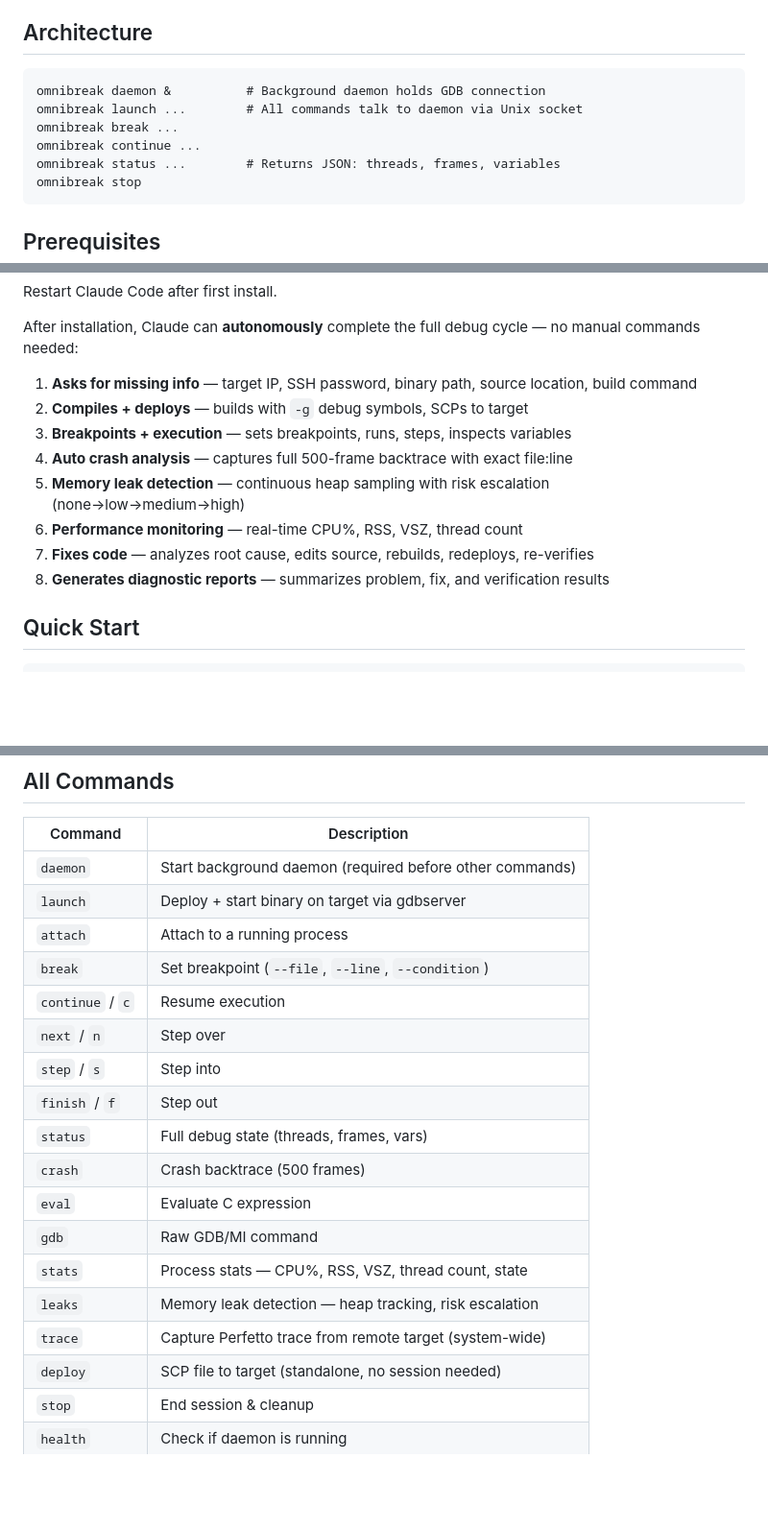
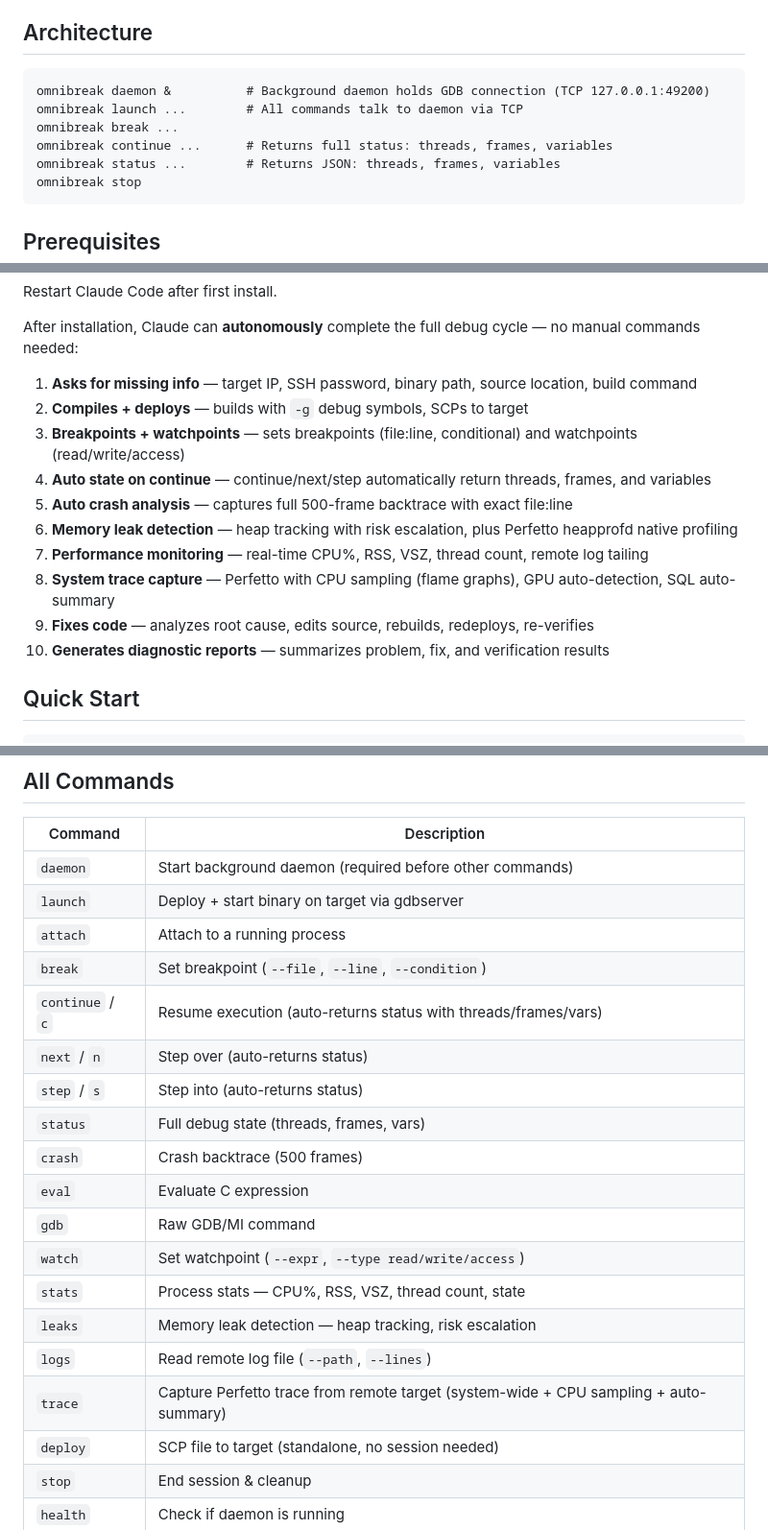
Before and after one commit to YuMinHui825/omnibreak-skill, a Markdown page: README.md, 3 parts joined by grey strips. Shown at 96% size. Drawn GitHub-style; blank space fills up the shorter version.

````diff
--- a/README.md
+++ b/README.md
@@ -20,10 +20,10 @@ Works with the same GDB/MI engine as [OmniBreak VSCode Extension](https://github
 ## Architecture
 
 ```
-omnibreak daemon &          # Background daemon holds GDB connection
-omnibreak launch ...        # All commands talk to daemon via Unix socket
+omnibreak daemon &          # Background daemon holds GDB connection (TCP 127.0.0.1:49200)
+omnibreak launch ...        # All commands talk to daemon via TCP
 omnibreak break ...
-omnibreak continue ...
+omnibreak continue ...      # Returns full status: threads, frames, variables
 omnibreak status ...        # Returns JSON: threads, frames, variables
 omnibreak stop
 ```
@@ -65,12 +65,14 @@ After installation, Claude can **autonomously** complete the full debug cycle
 
 1. **Asks for missing info** — target IP, SSH password, binary path, source location, build command
 2. **Compiles + deploys** — builds with `-g` debug symbols, SCPs to target
-3. **Breakpoints + execution** — sets breakpoints, runs, steps, inspects variables
-4. **Auto crash analysis** — captures full 500-frame backtrace with exact file:line
-5. **Memory leak detection** — continuous heap sampling with risk escalation (none→low→medium→high)
-6. **Performance monitoring** — real-time CPU%, RSS, VSZ, thread count
-7. **Fixes code** — analyzes root cause, edits source, rebuilds, redeploys, re-verifies
-8. **Generates diagnostic reports** — summarizes problem, fix, and verification results
+3. **Breakpoints + watchpoints** — sets breakpoints (file:line, conditional) and watchpoints (read/write/access)
+4. **Auto state on continue** — continue/next/step automatically return threads, frames, and variables
+5. **Auto crash analysis** — captures full 500-frame backtrace with exact file:line
+6. **Memory leak detection** — heap tracking with risk escalation, plus Perfetto heapprofd native profiling
+7. **Performance monitoring** — real-time CPU%, RSS, VSZ, thread count, remote log tailing
+8. **System trace capture** — Perfetto with CPU sampling (flame graphs), GPU auto-detection, SQL auto-summary
+9. **Fixes code** — analyzes root cause, edits source, rebuilds, redeploys, re-verifies
+10. **Generates diagnostic reports** — summarizes problem, fix, and verification results
 
 ## Quick Start
 
@@ -102,17 +104,18 @@ omnibreak stop
 | `launch` | Deploy + start binary on target via gdbserver |
 | `attach` | Attach to a running process |
 | `break` | Set breakpoint (`--file`, `--line`, `--condition`) |
-| `continue` / `c` | Resume execution |
-| `next` / `n` | Step over |
-| `step` / `s` | Step into |
-| `finish` / `f` | Step out |
+| `continue` / `c` | Resume execution (auto-returns status with threads/frames/vars) |
+| `next` / `n` | Step over (auto-returns status) |
+| `step` / `s` | Step into (auto-returns status) |
 | `status` | Full debug state (threads, frames, vars) |
 | `crash` | Crash backtrace (500 frames) |
 | `eval` | Evaluate C expression |
 | `gdb` | Raw GDB/MI command |
+| `watch` | Set watchpoint (`--expr`, `--type read/write/access`) |
 | `stats` | Process stats — CPU%, RSS, VSZ, thread count, state |
 | `leaks` | Memory leak detection — heap tracking, risk escalation |
-| `trace` | Capture Perfetto trace from remote target (system-wide) |
+| `logs` | Read remote log file (`--path`, `--lines`) |
+| `trace` | Capture Perfetto trace from remote target (system-wide + CPU sampling + auto-summary) |
 | `deploy` | SCP file to target (standalone, no session needed) |
 | `stop` | End session & cleanup |
 | `health` | Check if daemon is running |
````
Also changed, not shown: other parts of README.md (+51 -3 lines), README_CN.md (+65 -17 lines), SKILL.md (+29 -10 lines).
